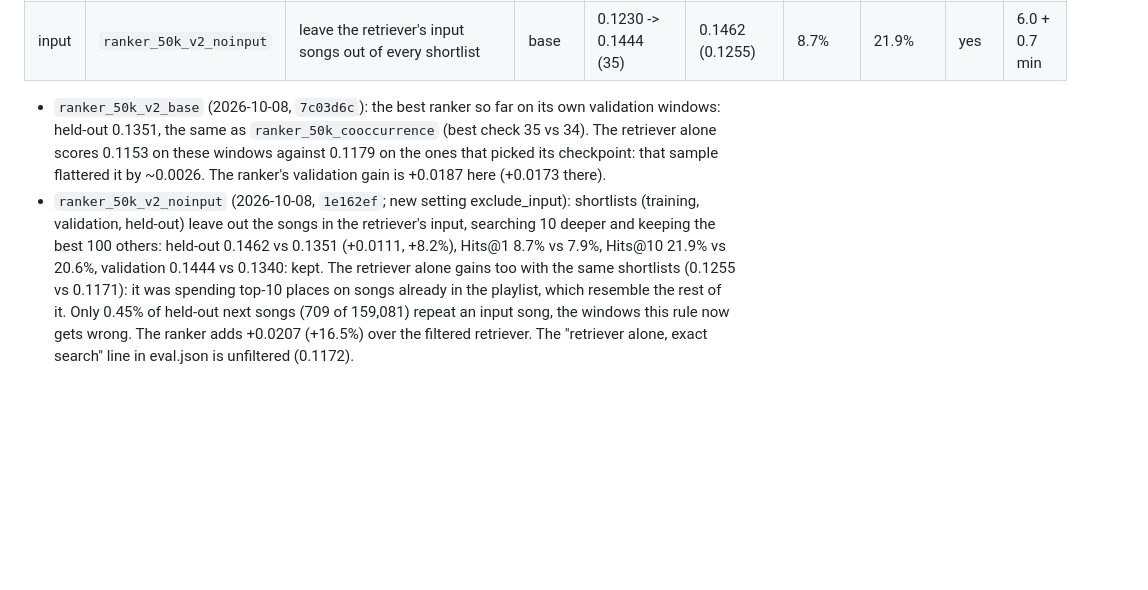
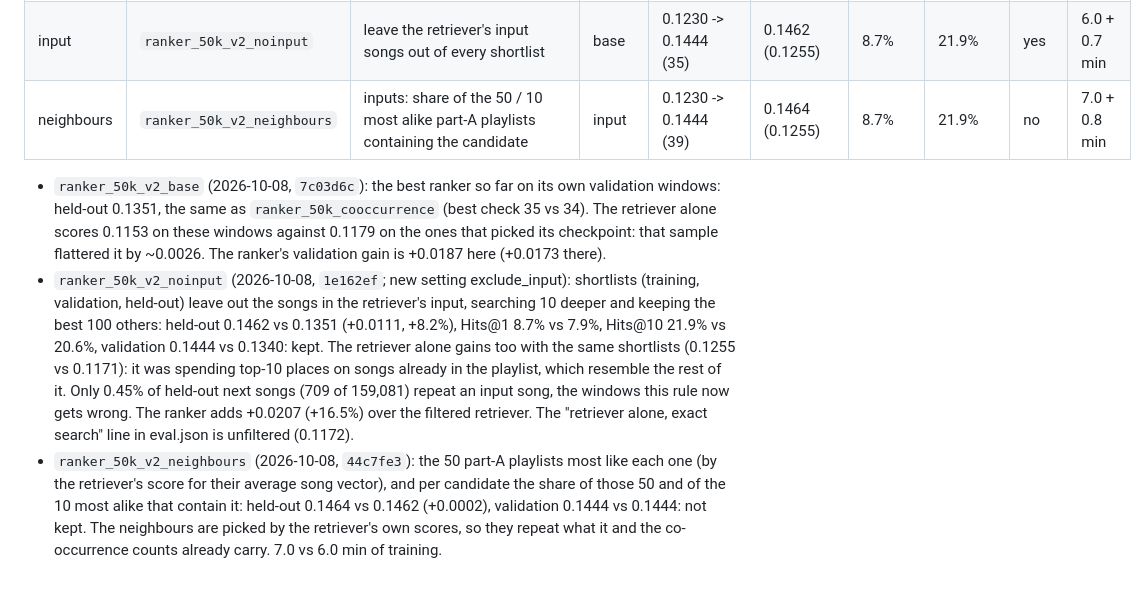
Before and after one commit to qualitytoast/song-recommender-at-scale, a Markdown page: RESULTS.md, the part around the change. Rendered like a GitHub page; blank space fills up the shorter version.

Commit message:
Add ranker series 2 neighbours result (+0.0002, not kept)

```diff
--- a/RESULTS.md
+++ b/RESULTS.md
@@ -807,6 +807,7 @@ training windows throughout.
 |---|---|---|---|---|---|---|---|---|---|
 | base | `ranker_50k_v2_base` | best ranker so far (`ranker_50k_cooccurrence`), separate validation windows | — | 0.1153 -> 0.1340 (35) | 0.1351 (0.1171) | 7.9% | 20.6% | — | 5.9 + 0.7 min |
 | input | `ranker_50k_v2_noinput` | leave the retriever's input songs out of every shortlist | base | 0.1230 -> 0.1444 (35) | 0.1462 (0.1255) | 8.7% | 21.9% | yes | 6.0 + 0.7 min |
+| neighbours | `ranker_50k_v2_neighbours` | inputs: share of the 50 / 10 most alike part-A playlists containing the candidate | input | 0.1230 -> 0.1444 (39) | 0.1464 (0.1255) | 8.7% | 21.9% | no | 7.0 + 0.8 min |
 
 - `ranker_50k_v2_base` (2026-10-08, `7c03d6c`): the best ranker so far on its own validation
   windows: held-out 0.1351, the same as `ranker_50k_cooccurrence` (best check 35 vs 34). The
@@ -821,3 +822,8 @@ training windows throughout.
   playlist, which resemble the rest of it. Only 0.45% of held-out next songs (709 of 159,081) repeat
   an input song, the windows this rule now gets wrong. The ranker adds +0.0207 (+16.5%) over the
   filtered retriever. The "retriever alone, exact search" line in eval.json is unfiltered (0.1172).
+- `ranker_50k_v2_neighbours` (2026-10-08, `44c7fe3`): the 50 part-A playlists most like each one (by
+  the retriever's score for their average song vector), and per candidate the share of those 50 and
+  of the 10 most alike that contain it: held-out 0.1464 vs 0.1462 (+0.0002), validation 0.1444 vs
+  0.1444: not kept. The neighbours are picked by the retriever's own scores, so they repeat what it
+  and the co-occurrence counts already carry. 7.0 vs 6.0 min of training.
```
